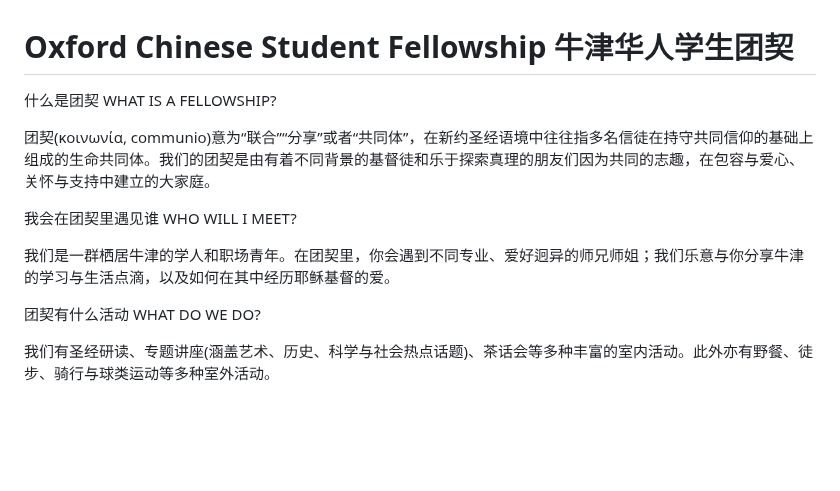
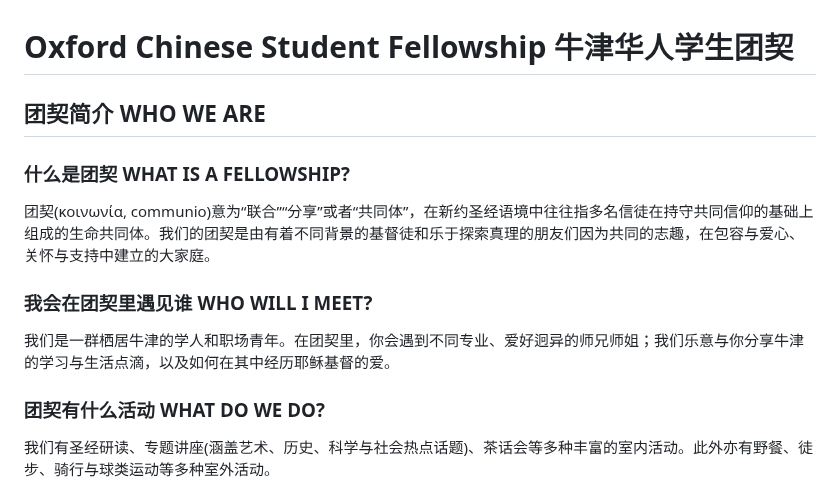
Before and after one commit to oxch-stufellowship/oxch-stufellowship.github.io, a Markdown page: README.md, the part around one of its changes. Drawn GitHub-style; blank space fills up the shorter version.

```diff
--- a/README.md
+++ b/README.md
@@ -2,19 +2,21 @@
 
 
 
-什么是团契 WHAT IS A FELLOWSHIP?
+## 团契简介 WHO WE ARE
+
+### 什么是团契 WHAT IS A FELLOWSHIP?
 
 团契(κοινωνία, communio)意为“联合”“分享”或者“共同体”，在新约圣经语境中往往指多名信徒在持守共同信仰的基础上组成的生命共同体。我们的团契是由有着不同背景的基督徒和乐于探索真理的朋友们因为共同的志趣，在包容与爱心、关怀与支持中建立的大家庭。
 
 
 
-我会在团契里遇见谁 WHO WILL I MEET?
+### 我会在团契里遇见谁 WHO WILL I MEET?
 
 我们是一群栖居牛津的学人和职场青年。在团契里，你会遇到不同专业、爱好迥异的师兄师姐；我们乐意与你分享牛津的学习与生活点滴，以及如何在其中经历耶稣基督的爱。
 
 
 
-团契有什么活动 WHAT DO WE DO?
+### 团契有什么活动 WHAT DO WE DO?
 
 我们有圣经研读、专题讲座(涵盖艺术、历史、科学与社会热点话题)、茶话会等多种丰富的室内活动。此外亦有野餐、徒步、骑行与球类运动等多种室外活动。
 
```
Also changed, not shown: other parts of README.md (+11 -11 lines).
